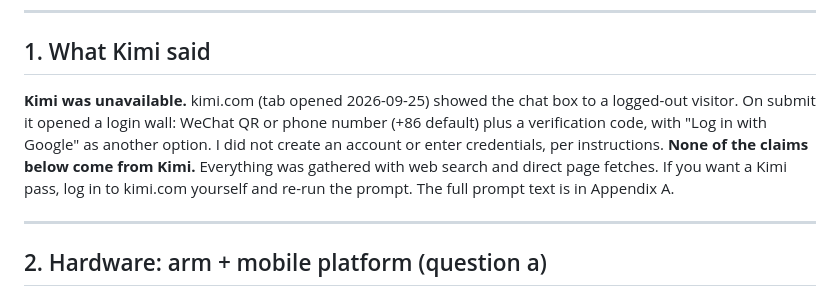
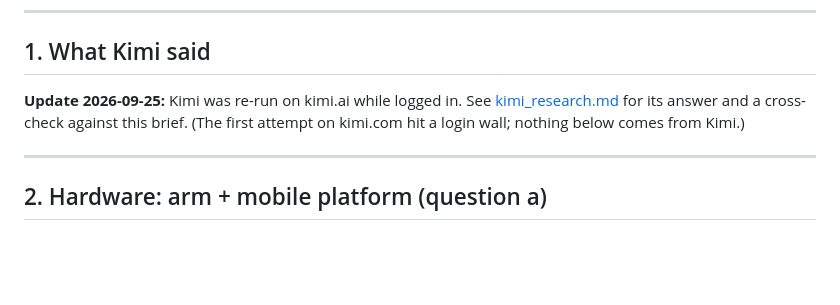
Before and after one commit to redhasanh1/robotai, a Markdown page: research/physical_ai_research.md, the part around the change. GitHub-like rendering; blank space fills up the shorter version.

```diff
--- a/research/physical_ai_research.md
+++ b/research/physical_ai_research.md
@@ -16,7 +16,7 @@ Researched 2026-09-25. All prices are **USD** unless marked CAD. Prices come fro
 
 ## 1. What Kimi said
 
-**Kimi was unavailable.** kimi.com (tab opened 2026-09-25) showed the chat box to a logged-out visitor. On submit it opened a login wall: WeChat QR or phone number (+86 default) plus a verification code, with "Log in with Google" as another option. I did not create an account or enter credentials, per instructions. **None of the claims below come from Kimi.** Everything was gathered with web search and direct page fetches. If you want a Kimi pass, log in to kimi.com yourself and re-run the prompt. The full prompt text is in Appendix A.
+**Update 2026-09-25:** Kimi was re-run on kimi.ai while logged in. See [kimi_research.md](kimi_research.md) for its answer and a cross-check against this brief. (The first attempt on kimi.com hit a login wall; nothing below comes from Kimi.)
 
 ---
 
```
Also changed, not shown: research/kimi_research.md (added, +55 -0 lines).
